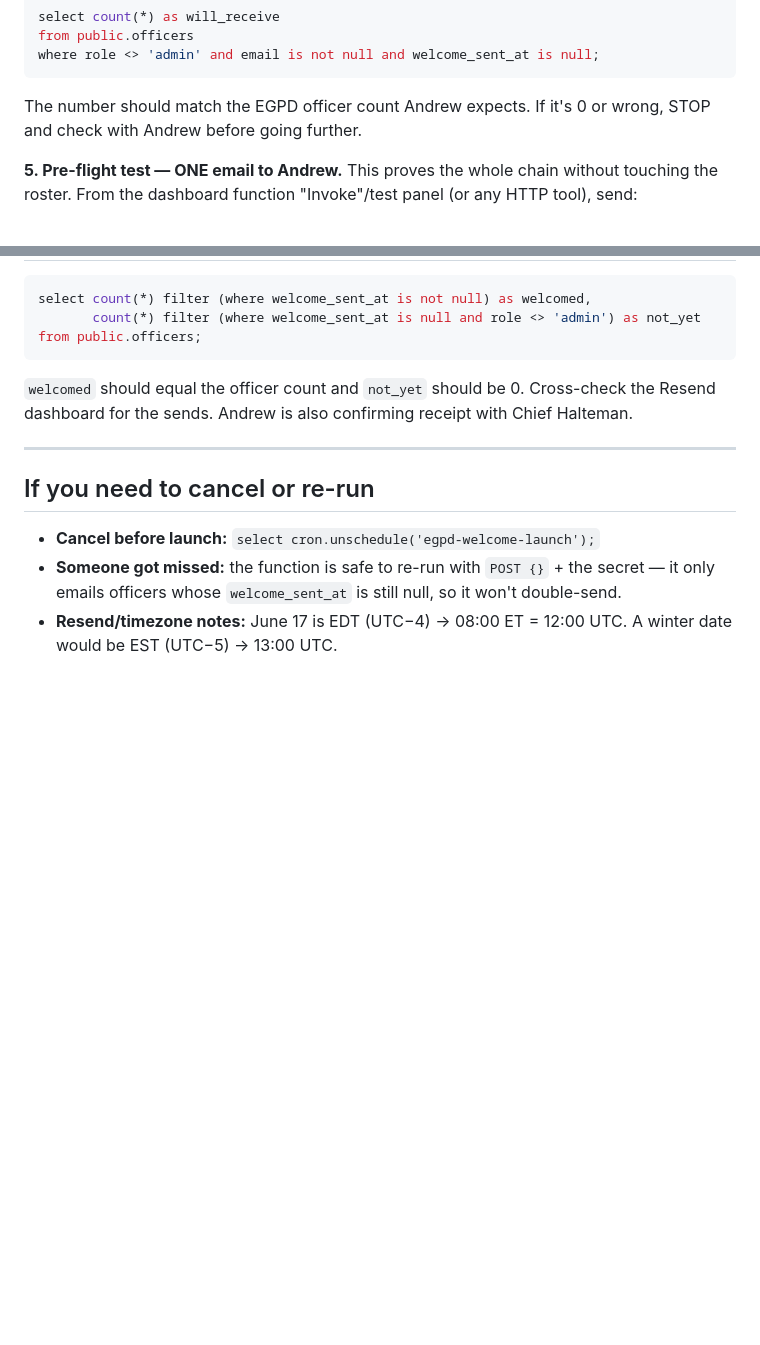
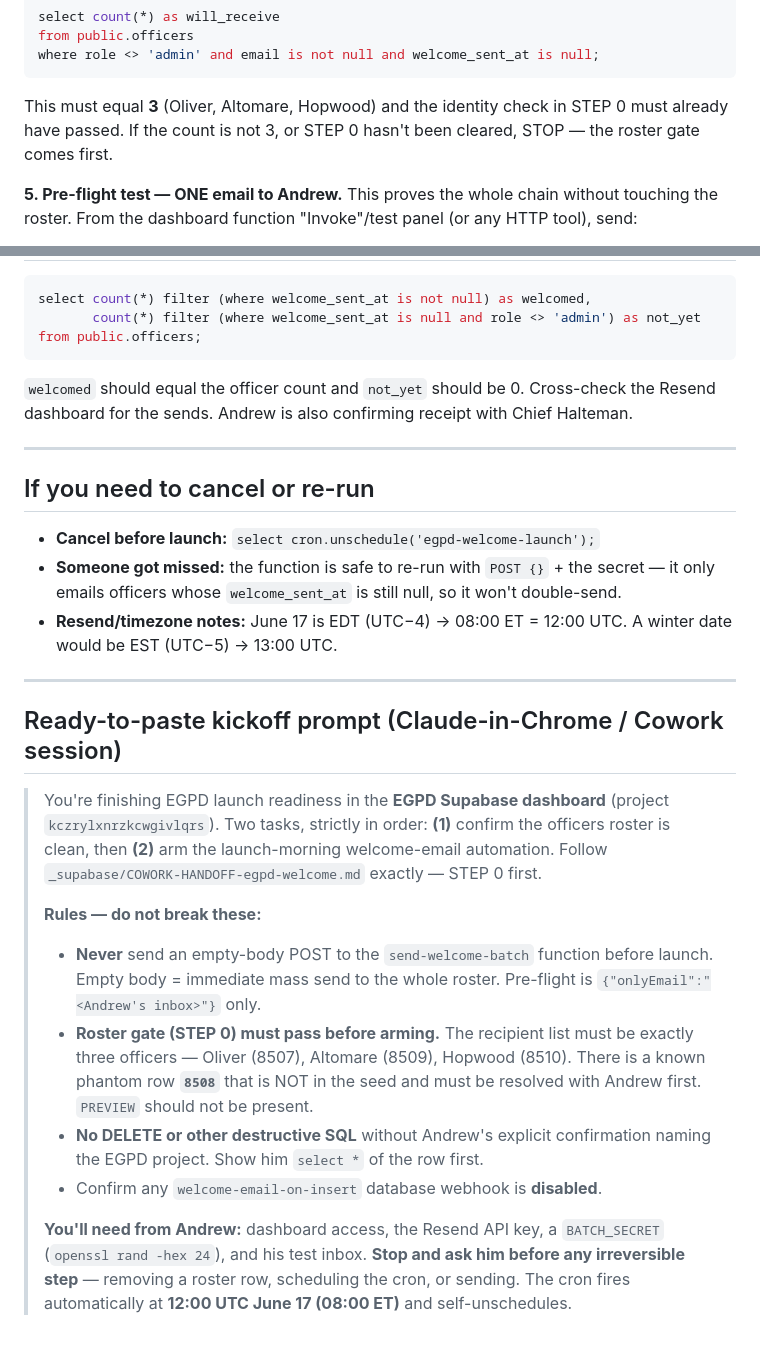
Before and after one commit to arbiter-LE/mtpd-training, a Markdown page: _supabase/COWORK-HANDOFF-egpd-welcome.md, 2 parts joined by grey strips. Rendered like a GitHub page; blank space fills up the shorter version.

````diff
--- a/_supabase/COWORK-HANDOFF-egpd-welcome.md
+++ b/_supabase/COWORK-HANDOFF-egpd-welcome.md
@@ -73,8 +121,9 @@ select count(*) as will_receive
 from public.officers
 where role <> 'admin' and email is not null and welcome_sent_at is null;
 ```
-The number should match the EGPD officer count Andrew expects. If it's 0 or wrong, STOP
-and check with Andrew before going further.
+This must equal **3** (Oliver, Altomare, Hopwood) and the identity check in STEP 0 must
+already have passed. If the count is not 3, or STEP 0 hasn't been cleared, STOP — the
+roster gate comes first.
 
 **5. Pre-flight test — ONE email to Andrew.** This proves the whole chain without
 touching the roster. From the dashboard function "Invoke"/test panel (or any HTTP tool),
@@ -121,3 +170,29 @@ Resend dashboard for the sends. Andrew is also confirming receipt with Chief Hal
   only emails officers whose `welcome_sent_at` is still null, so it won't double-send.
 - **Resend/timezone notes:** June 17 is EDT (UTC−4) → 08:00 ET = 12:00 UTC. A winter date
   would be EST (UTC−5) → 13:00 UTC.
+
+---
+
+## Ready-to-paste kickoff prompt (Claude-in-Chrome / Cowork session)
+
+> You're finishing EGPD launch readiness in the **EGPD Supabase dashboard** (project
+> `kczrylxnrzkcwgivlqrs`). Two tasks, strictly in order: **(1)** confirm the officers
+> roster is clean, then **(2)** arm the launch-morning welcome-email automation. Follow
+> `_supabase/COWORK-HANDOFF-egpd-welcome.md` exactly — STEP 0 first.
+>
+> **Rules — do not break these:**
+> - **Never** send an empty-body POST to the `send-welcome-batch` function before launch.
+>   Empty body = immediate mass send to the whole roster. Pre-flight is
+>   `{"onlyEmail":"<Andrew's inbox>"}` only.
+> - **Roster gate (STEP 0) must pass before arming.** The recipient list must be exactly
+>   three officers — Oliver (8507), Altomare (8509), Hopwood (8510). There is a known
+>   phantom row **`8508`** that is NOT in the seed and must be resolved with Andrew first.
+>   `PREVIEW` should not be present.
+> - **No DELETE or other destructive SQL** without Andrew's explicit confirmation naming
+>   the EGPD project. Show him `select *` of the row first.
+> - Confirm any `welcome-email-on-insert` database webhook is **disabled**.
+>
+> **You'll need from Andrew:** dashboard access, the Resend API key, a `BATCH_SECRET`
+> (`openssl rand -hex 24`), and his test inbox. **Stop and ask him before any
+> irreversible step** — removing a roster row, scheduling the cron, or sending. The cron
+> fires automatically at **12:00 UTC June 17 (08:00 ET)** and self-unschedules.
````
Also changed, not shown: other parts of _supabase/COWORK-HANDOFF-egpd-welcome.md (+48 -0 lines), _supabase/COWORK-HANDOFF-supervisor-track.md (added, +101 -0 lines).
